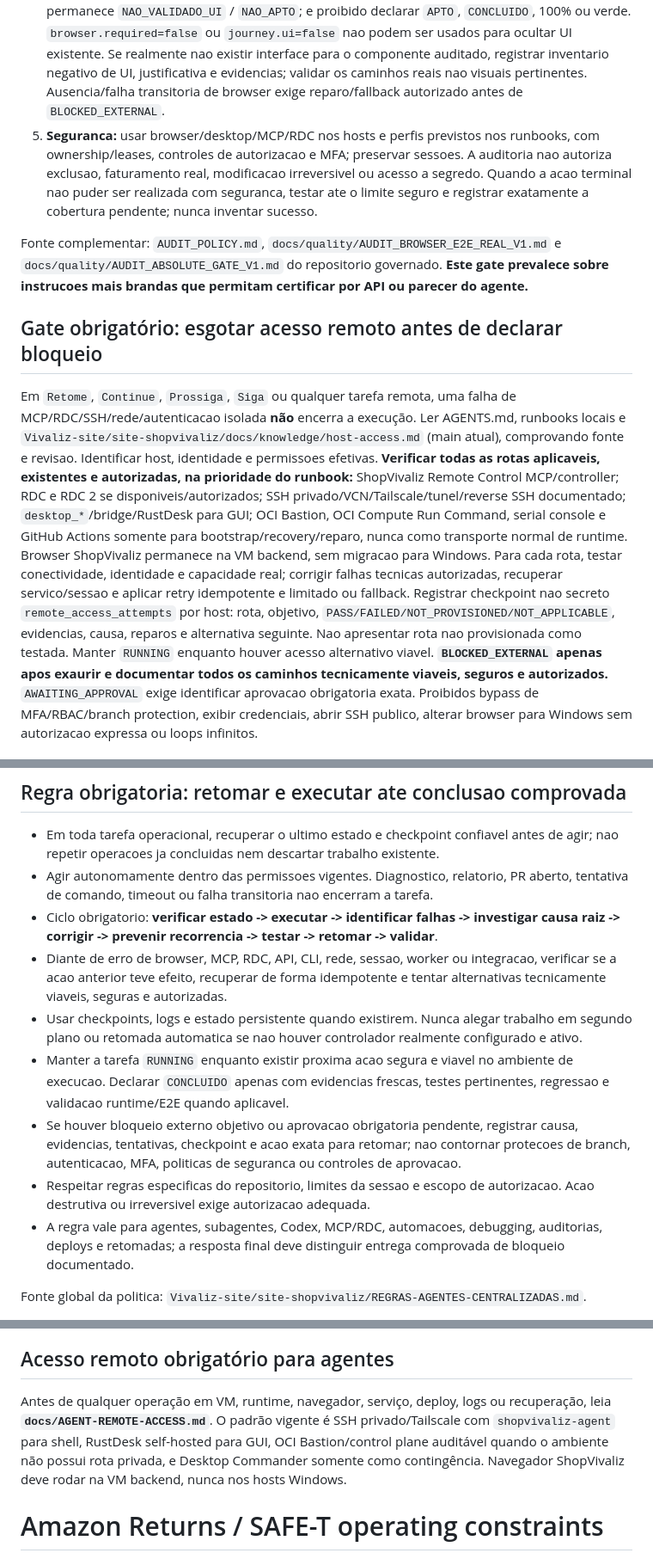
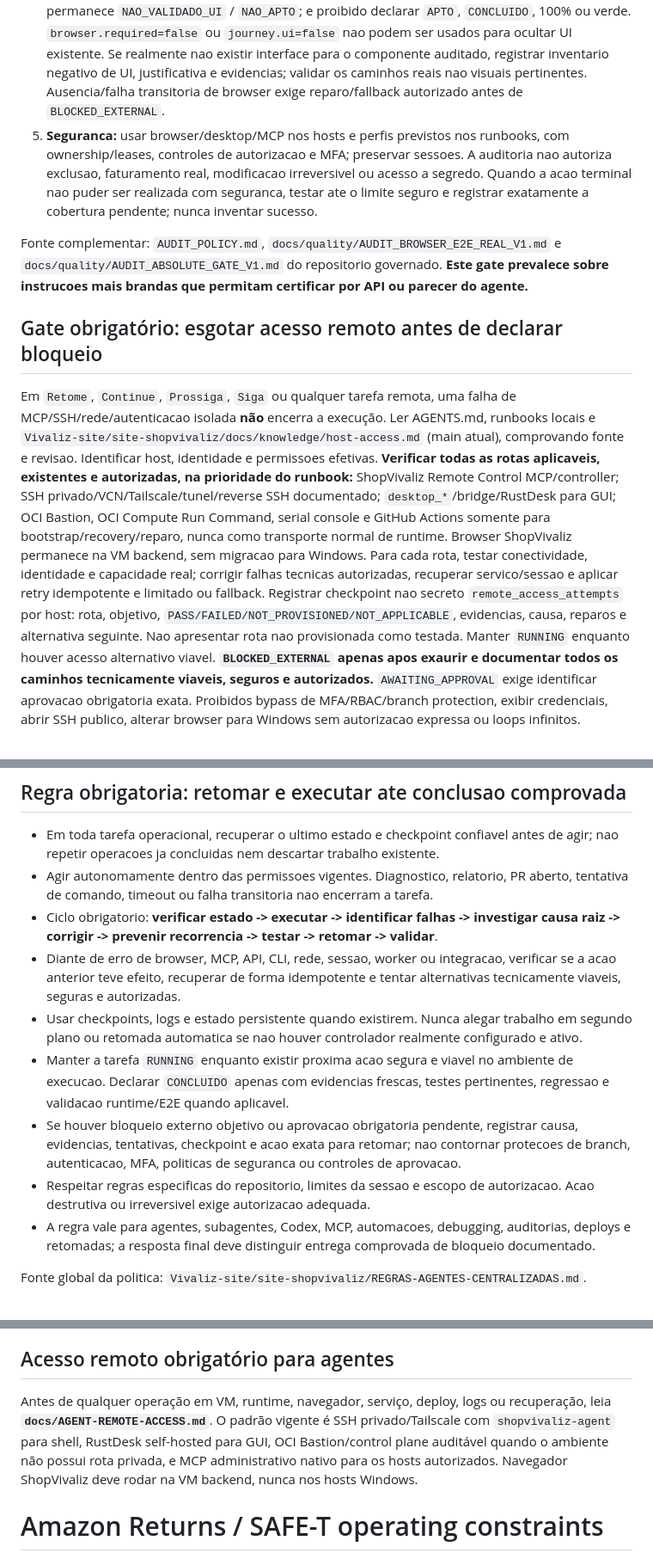
Before and after one commit to Vivaliz-site/amazon-returns-safet, a Markdown page: AGENTS.md, 3 parts joined by grey strips. Shown at 86% size. Drawn GitHub-style.

```diff
--- a/AGENTS.md
+++ b/AGENTS.md
@@ -42,15 +42,15 @@ Toda Auditoria Extrema exige execucao pelo proprio agente na UI grafica real, in
 2. **Evidencia obrigatoria por jornada:** registrar ambiente/URL, SHA/release quando aplicavel, sessao autorizada sem segredos, timestamp, passos efetivamente executados, capturas/trace/video, estado antes/depois, erros de console/rede, reload/revisita e reconciliacao independente dos efeitos duraveis. Screenshot isolado, abertura de pagina, resposta HTTP 200 ou teste simulado nao certificam jornada.
 3. **Auditoria inclui reparo:** ao encontrar falha corrigivel no escopo autorizado, investigar causa raiz, corrigir, prevenir recorrencia, executar testes e **repetir o mesmo fluxo pela UI real apos correcao/deploy**, com evidencia independente. Nao encerrar no diagnostico, em PR ou em teste apenas de backend.
 4. **Gate fail-closed, sem falso APTO:** qualquer fluxo com UI nao percorrido e comprovado permanece `NAO_VALIDADO_UI` / `NAO_APTO`; e proibido declarar `APTO`, `CONCLUIDO`, 100% ou verde. `browser.required=false` ou `journey.ui=false` nao podem ser usados para ocultar UI existente. Se realmente nao existir interface para o componente auditado, registrar inventario negativo de UI, justificativa e evidencias; validar os caminhos reais nao visuais pertinentes. Ausencia/falha transitoria de browser exige reparo/fallback autorizado antes de `BLOCKED_EXTERNAL`.
-5. **Seguranca:** usar browser/desktop/MCP/RDC nos hosts e perfis previstos nos runbooks, com ownership/leases, controles de autorizacao e MFA; preservar sessoes. A auditoria nao autoriza exclusao, faturamento real, modificacao irreversivel ou acesso a segredo. Quando a acao terminal nao puder ser realizada com seguranca, testar ate o limite seguro e registrar exatamente a cobertura pendente; nunca inventar sucesso.
+5. **Seguranca:** usar browser/desktop/MCP nos hosts e perfis previstos nos runbooks, com ownership/leases, controles de autorizacao e MFA; preservar sessoes. A auditoria nao autoriza exclusao, faturamento real, modificacao irreversivel ou acesso a segredo. Quando a acao terminal nao puder ser realizada com seguranca, testar ate o limite seguro e registrar exatamente a cobertura pendente; nunca inventar sucesso.
 
 Fonte complementar: `AUDIT_POLICY.md`, `docs/quality/AUDIT_BROWSER_E2E_REAL_V1.md` e `docs/quality/AUDIT_ABSOLUTE_GATE_V1.md` do repositorio governado. **Este gate prevalece sobre instrucoes mais brandas que permitam certificar por API ou parecer do agente.**
 <!-- /EXTREME_AUDIT_UI_FIRST_HARD_GATE_V1 -->
 
 <!-- REMOTE_ACCESS_EXHAUSTION_GATE_V1 -->
 ## Gate obrigatório: esgotar acesso remoto antes de declarar bloqueio
-Em `Retome`, `Continue`, `Prossiga`, `Siga` ou qualquer tarefa remota, uma falha de MCP/RDC/SSH/rede/autenticacao isolada **não** encerra a execução. Ler AGENTS.md, runbooks locais e `Vivaliz-site/site-shopvivaliz/docs/knowledge/host-access.md` (main atual), comprovando fonte e revisao. Identificar host, identidade e permissoes efetivas.
-**Verificar todas as rotas aplicaveis, existentes e autorizadas, na prioridade do runbook:** ShopVivaliz Remote Control MCP/controller; RDC e RDC 2 se disponiveis/autorizados; SSH privado/VCN/Tailscale/tunel/reverse SSH documentado; `desktop_*`/bridge/RustDesk para GUI; OCI Bastion, OCI Compute Run Command, serial console e GitHub Actions somente para bootstrap/recovery/reparo, nunca como transporte normal de runtime. Browser ShopVivaliz permanece na VM backend, sem migracao para Windows. Para cada rota, testar conectividade, identidade e capacidade real; corrigir falhas tecnicas autorizadas, recuperar servico/sessao e aplicar retry idempotente e limitado ou fallback.
+Em `Retome`, `Continue`, `Prossiga`, `Siga` ou qualquer tarefa remota, uma falha de MCP/SSH/rede/autenticacao isolada **não** encerra a execução. Ler AGENTS.md, runbooks locais e `Vivaliz-site/site-shopvivaliz/docs/knowledge/host-access.md` (main atual), comprovando fonte e revisao. Identificar host, identidade e permissoes efetivas.
+**Verificar todas as rotas aplicaveis, existentes e autorizadas, na prioridade do runbook:** ShopVivaliz Remote Control MCP/controller; SSH privado/VCN/Tailscale/tunel/reverse SSH documentado; `desktop_*`/bridge/RustDesk para GUI; OCI Bastion, OCI Compute Run Command, serial console e GitHub Actions somente para bootstrap/recovery/reparo, nunca como transporte normal de runtime. Browser ShopVivaliz permanece na VM backend, sem migracao para Windows. Para cada rota, testar conectividade, identidade e capacidade real; corrigir falhas tecnicas autorizadas, recuperar servico/sessao e aplicar retry idempotente e limitado ou fallback.
 Registrar checkpoint nao secreto `remote_access_attempts` por host: rota, objetivo, `PASS/FAILED/NOT_PROVISIONED/NOT_APPLICABLE`, evidencias, causa, reparos e alternativa seguinte. Nao apresentar rota nao provisionada como testada. Manter `RUNNING` enquanto houver acesso alternativo viavel. **`BLOCKED_EXTERNAL` apenas apos exaurir e documentar todos os caminhos tecnicamente viaveis, seguros e autorizados.** `AWAITING_APPROVAL` exige identificar aprovacao obrigatoria exata. Proibidos bypass de MFA/RBAC/branch protection, exibir credenciais, abrir SSH publico, alterar browser para Windows sem autorizacao expressa ou loops infinitos.
 <!-- /REMOTE_ACCESS_EXHAUSTION_GATE_V1 -->
 
@@ -69,12 +69,12 @@ Registrar checkpoint nao secreto `remote_access_attempts` por host: rota, objeti
 - Em toda tarefa operacional, recuperar o ultimo estado e checkpoint confiavel antes de agir; nao repetir operacoes ja concluidas nem descartar trabalho existente.
 - Agir autonomamente dentro das permissoes vigentes. Diagnostico, relatorio, PR aberto, tentativa de comando, timeout ou falha transitoria nao encerram a tarefa.
 - Ciclo obrigatorio: **verificar estado -> executar -> identificar falhas -> investigar causa raiz -> corrigir -> prevenir recorrencia -> testar -> retomar -> validar**.
-- Diante de erro de browser, MCP, RDC, API, CLI, rede, sessao, worker ou integracao, verificar se a acao anterior teve efeito, recuperar de forma idempotente e tentar alternativas tecnicamente viaveis, seguras e autorizadas.
+- Diante de erro de browser, MCP, API, CLI, rede, sessao, worker ou integracao, verificar se a acao anterior teve efeito, recuperar de forma idempotente e tentar alternativas tecnicamente viaveis, seguras e autorizadas.
 - Usar checkpoints, logs e estado persistente quando existirem. Nunca alegar trabalho em segundo plano ou retomada automatica se nao houver controlador realmente configurado e ativo.
 - Manter a tarefa `RUNNING` enquanto existir proxima acao segura e viavel no ambiente de execucao. Declarar `CONCLUIDO` apenas com evidencias frescas, testes pertinentes, regressao e validacao runtime/E2E quando aplicavel.
 - Se houver bloqueio externo objetivo ou aprovacao obrigatoria pendente, registrar causa, evidencias, tentativas, checkpoint e acao exata para retomar; nao contornar protecoes de branch, autenticacao, MFA, politicas de seguranca ou controles de aprovacao.
 - Respeitar regras especificas do repositorio, limites da sessao e escopo de autorizacao. Acao destrutiva ou irreversivel exige autorizacao adequada.
-- A regra vale para agentes, subagentes, Codex, MCP/RDC, automacoes, debugging, auditorias, deploys e retomadas; a resposta final deve distinguir entrega comprovada de bloqueio documentado.
+- A regra vale para agentes, subagentes, Codex, MCP, automacoes, debugging, auditorias, deploys e retomadas; a resposta final deve distinguir entrega comprovada de bloqueio documentado.
 
 Fonte global da politica: `Vivaliz-site/site-shopvivaliz/REGRAS-AGENTES-CENTRALIZADAS.md`.
 <!-- /AUTONOMOUS_RESUME_TO_VALIDATED_COMPLETION_V1 -->
@@ -101,7 +101,7 @@ Fonte global da politica: `Vivaliz-site/site-shopvivaliz/REGRAS-AGENTES-CENTRALI
 <!-- SHOPVIVALIZ_REMOTE_ACCESS_V1 -->
 ## Acesso remoto obrigatório para agentes
 
-Antes de qualquer operação em VM, runtime, navegador, serviço, deploy, logs ou recuperação, leia **`docs/AGENT-REMOTE-ACCESS.md`**. O padrão vigente é SSH privado/Tailscale com `shopvivaliz-agent` para shell, RustDesk self-hosted para GUI, OCI Bastion/control plane auditável quando o ambiente não possui rota privada, e Desktop Commander somente como contingência. Navegador ShopVivaliz deve rodar na VM backend, nunca nos hosts Windows.
+Antes de qualquer operação em VM, runtime, navegador, serviço, deploy, logs ou recuperação, leia **`docs/AGENT-REMOTE-ACCESS.md`**. O padrão vigente é SSH privado/Tailscale com `shopvivaliz-agent` para shell, RustDesk self-hosted para GUI, OCI Bastion/control plane auditável quando o ambiente não possui rota privada, e MCP administrativo nativo para os hosts autorizados. Navegador ShopVivaliz deve rodar na VM backend, nunca nos hosts Windows.
 
 # Amazon Returns / SAFE-T operating constraints
 
```
Also changed, not shown: other parts of AGENTS.md (+1 -1 lines), AGENTS-VM-ACCESS.md (+25 -67 lines).
